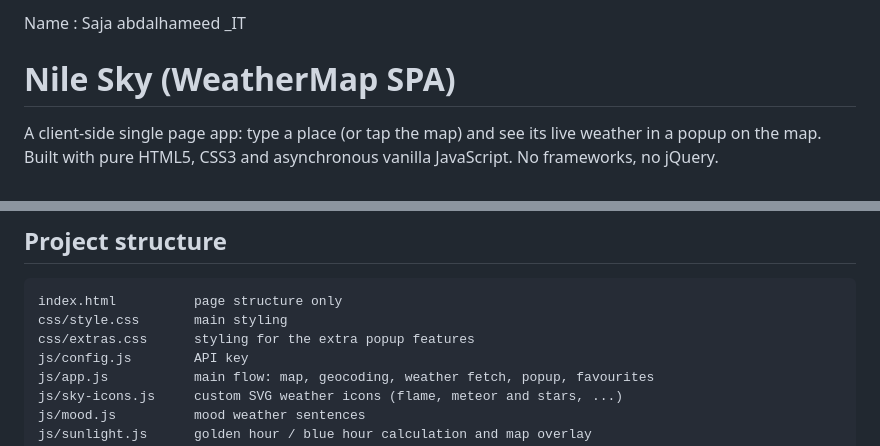
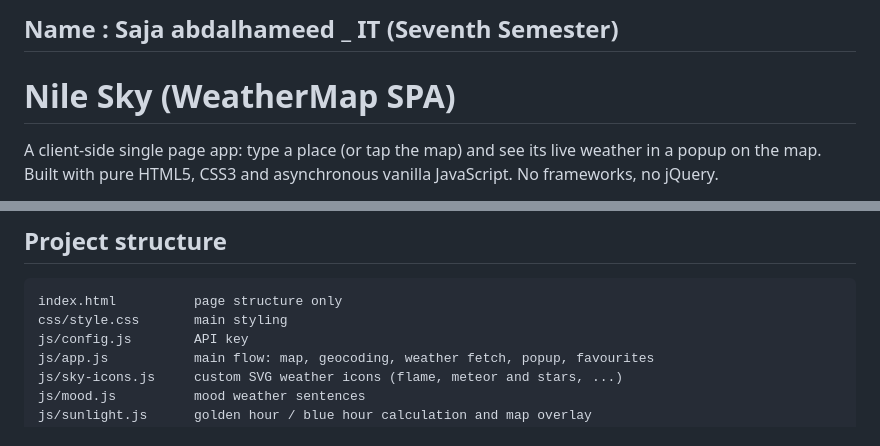
Before and after one commit to sajaabdalhameed/nile-sky, a Markdown page: README.md, 2 parts joined by grey strips. GitHub-like rendering.

````diff
--- a/README.md
+++ b/README.md
@@ -1,4 +1,6 @@
-Name : Saja abdalhameed _IT
+## Name : Saja abdalhameed _ IT (Seventh Semester)
+
+
 # Nile Sky (WeatherMap SPA)
 
 A client-side single page app: type a place (or tap the map) and see its live weather in a popup on the map. Built with pure HTML5, CSS3 and asynchronous vanilla JavaScript. No frameworks, no jQuery.
@@ -20,7 +22,6 @@ A client-side single page app: type a place (or tap the map) and see its live we
 ```
 index.html          page structure only
 css/style.css       main styling
-css/extras.css      styling for the extra popup features
 js/config.js        API key
 js/app.js           main flow: map, geocoding, weather fetch, popup, favourites
 js/sky-icons.js     custom SVG weather icons (flame, meteor and stars, ...)
````
